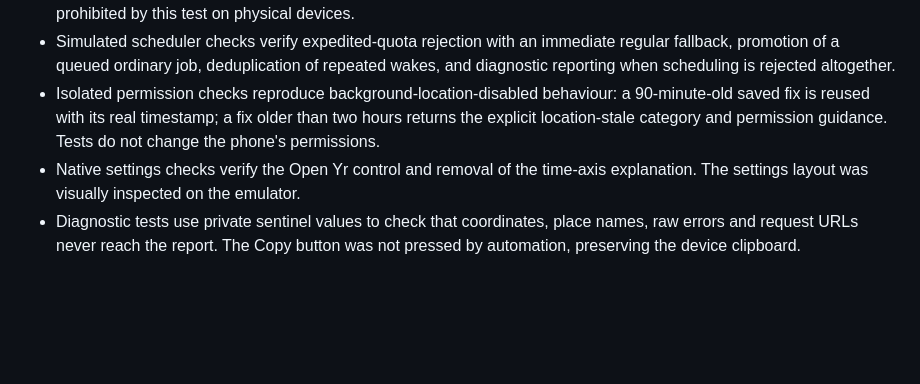
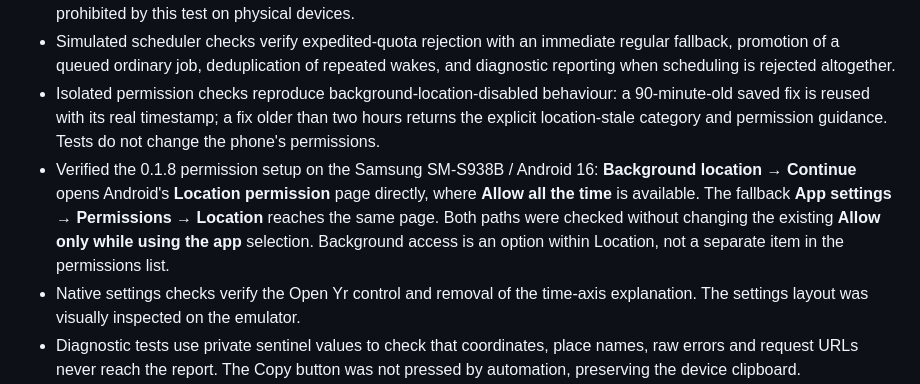
Before and after one commit to erikhardlyworking/minimalistRainline, a Markdown page: TESTING.md, the part around the change. Drawn GitHub-style; blank space fills up the shorter version.

Commit message:
Document verified Samsung background location setup

```diff
--- a/TESTING.md
+++ b/TESTING.md
@@ -62,6 +62,13 @@ without clearing existing widgets or preferences.
   a 90-minute-old saved fix is reused with its real timestamp; a fix older than
   two hours returns the explicit location-stale category and permission guidance.
   Tests do not change the phone's permissions.
+- Verified the 0.1.8 permission setup on the Samsung SM-S938B / Android 16:
+  **Background location → Continue** opens Android's **Location permission**
+  page directly, where **Allow all the time** is available. The fallback
+  **App settings → Permissions → Location** reaches the same page. Both paths
+  were checked without changing the existing **Allow only while using the app**
+  selection. Background access is an option within Location, not a separate
+  item in the permissions list.
 - Native settings checks verify the Open Yr control and removal of the time-axis
   explanation. The settings layout was visually inspected on the emulator.
 - Diagnostic tests use private sentinel values to check that coordinates,
```
